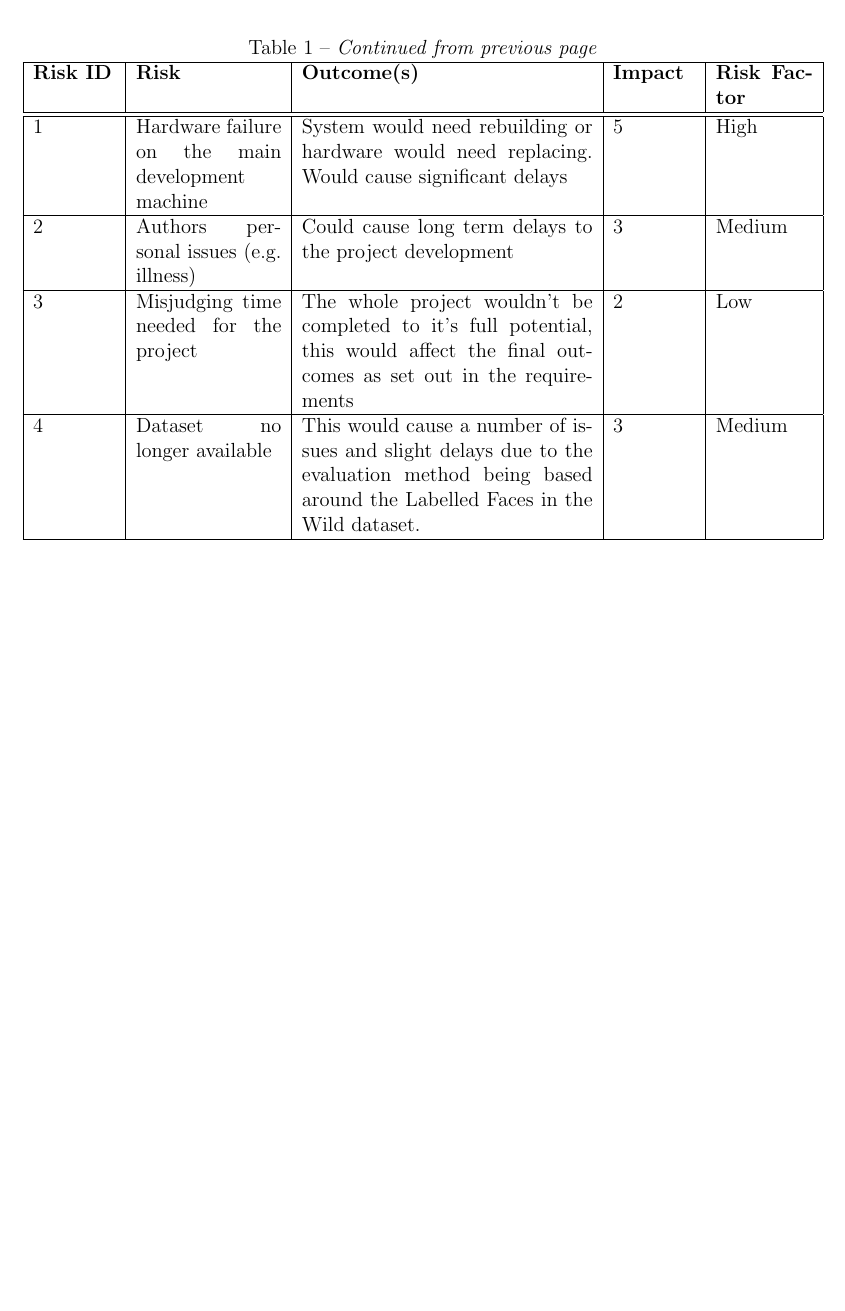
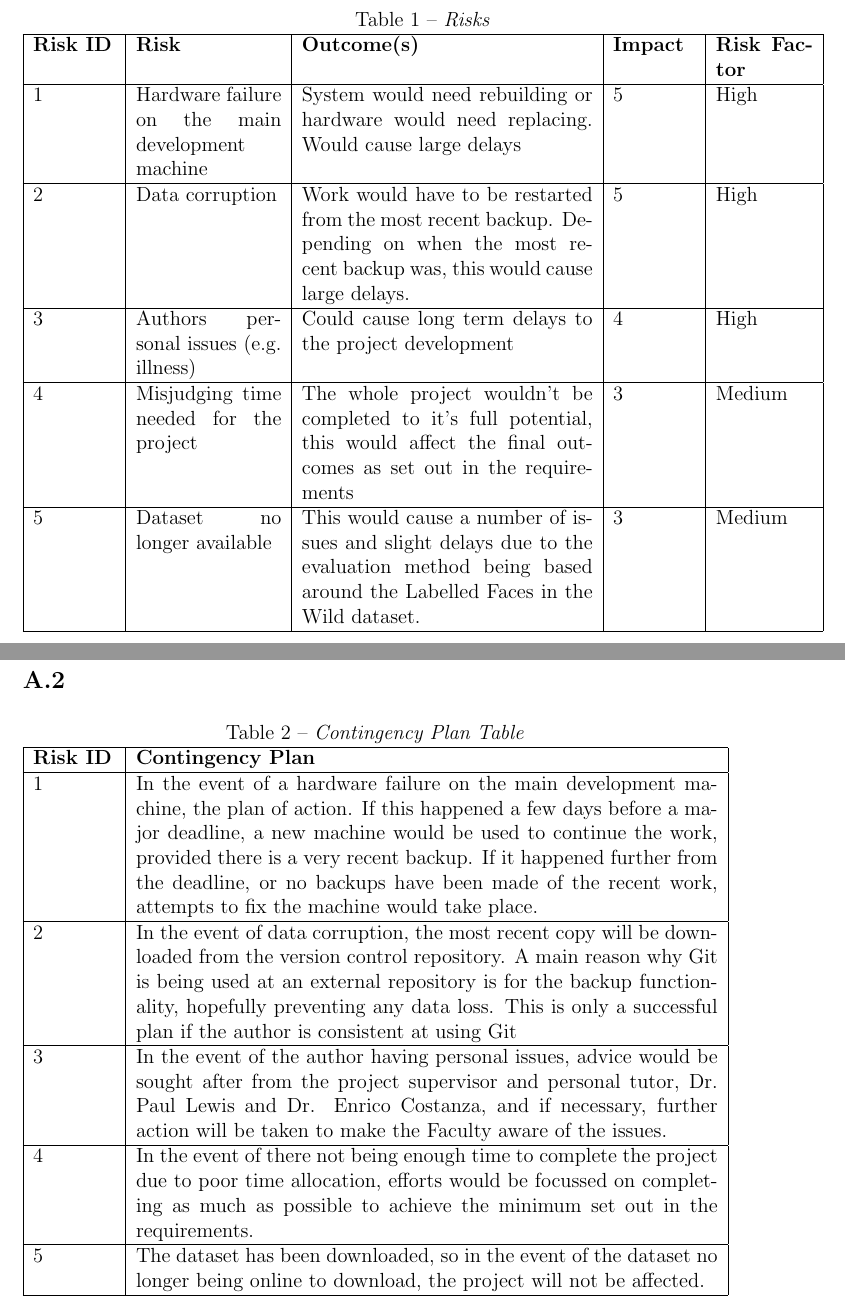
Before and after one commit to brookstim/3YP-Report, a LaTeX paper (Interim.tex): part of page 9 of 14 before the commit and two parts of pages 13 and 14 of 15 after it, the two joined at a grey line, cut at the place of the change, the shorter picture padded with empty space. Compiled offline with pdfLaTeX.

Commit message:
Added appendix, abstract, tidied up

```diff
--- a/Interim.tex
+++ b/Interim.tex
@@ -154,16 +148,8 @@ A requirements specification has been created for an implementation of an algori
 \item Use existing classes in OpenIMAJ where possible. OpenIMAJ has many classes ready to be used, the implementation of this project will be in such a way that if there is an already existing method, it will be tested to ensure it’s effectiveness, and used.
 \item Create each step of the pipeline individually, so they can be used standalone in the future. Such to the nature of OpenIMAJ, by ensuring that each algorithm used is implemented in it’s own class, it will be able to be used in other OpenIMAJ projects, not just this one.
 \end{itemize}
-\begin{longtable} {| p{1.7cm} | p{3cm} | p{6cm} | p{1.7cm} | p{2cm} |}
-\multicolumn{5}{c}
-{\tablename\ \thetable\ -- \textit{Continued from previous page}} \\
-    \hline
-    \textbf{Risk ID} & \textbf{Risk} & \textbf{Outcome(s)} & \textbf{Impact} & \textbf{Risk Factor} \\ \hline \hline
-1 & Hardware failure on the main development machine & System would need rebuilding or hardware would need replacing. Would cause significant delays & 5 & High \\ \hline
-2 & Authors personal issues (e.g. illness) & Could cause long term delays to the project development & 3 & Medium \\ \hline
-3 & Misjudging time needed for the project & The whole project wouldn't be completed to it's full potential, this would affect the final outcomes as set out in the requirements & 2 & Low \\ \hline
-4 & Dataset no longer available & This would cause a number of issues and slight delays due to the evaluation method being based around the Labelled Faces in the Wild dataset. & 3 & Medium \\ \hline
-    \end{longtable}
+\subsubsection{Risks}
+The table in Appendix A.1 outlines the possible problems that would affect the project. Each problem has a an explanation, along with how much it would impact the project (in terms of the amount of time needed to overcome the problem). Along with that, a risk factor is given, determining how much of a risk the problem would be. As you can see, the highest risk is a hardware failure on the development machine, or data corruption. For each risk, a contingency plan has been created, detailing what would happen in each eventuality. A contingency plan has been created, as shown in Appendix A.2. A contingency plan is very useful to have created, as it will not only help overcome and problems in the project if they happen, but will help prevent those problems in the first place.
 
 \subsection{Design}
 \subsubsection{Proposed Final Design}
@@ -225,6 +210,33 @@ From what has been learnt from the original Gantt Chart, the updated Gantt Chart
 
         \begin{appendices}
 
+\section{Appendix A}
+\subsection{}
+ \begin{longtable} {| p{1.7cm} | p{3cm} | p{6cm} | p{1.7cm} | p{2cm} |}
+\multicolumn{5}{c}
+{\tablename\ \thetable\ -- \textit{Risks}} \\
+    \hline
+    \textbf{Risk ID} & \textbf{Risk} & \textbf{Outcome(s)} & \textbf{Impact} & \textbf{Risk Factor} \\ \hline
+1 & Hardware failure on the main development machine & System would need rebuilding or hardware would need replacing. Would cause large delays & 5 & High \\ \hline
+2 & Data corruption & Work would have to be restarted from the most recent backup. Depending on when the most recent backup was, this would cause large delays. & 5 & High \\ \hline
+3 & Authors personal issues (e.g. illness) & Could cause long term delays to the project development & 4 & High\\ \hline
+4 & Misjudging time needed for the project & The whole project wouldn't be completed to it's full potential, this would affect the final outcomes as set out in the requirements & 3 & Medium\\ \hline
+5 & Dataset no longer available & This would cause a number of issues and slight delays due to the evaluation method being based around the Labelled Faces in the Wild dataset. & 3 & Medium \\ \hline
+    \end{longtable}
+    \newpage
+\subsection{}
+ \begin{longtable} {| p{1.7cm} | p{12cm}| }
+\multicolumn{2}{c}
+{\tablename\ \thetable\ -- \textit{Contingency Plan Table}} \\
+    \hline
+    \textbf{Risk ID} & \textbf{Contingency Plan} \\ \hline
+1 & In the event of a hardware failure on the main development machine, the plan of action. If this happened a few days before a major deadline, a new machine would be used to continue the work, provided there is a very recent backup. If it happened further from the deadline, or no backups have been made of the recent work, attempts to fix the machine would take place. \\ \hline
+2 & In the event of data corruption, the most recent copy will be downloaded from the version control repository. A main reason why Git is being used at an external repository is for the backup functionality, hopefully preventing any data loss. This is only a successful plan if the author is consistent at using Git\\ \hline
+3 & In the event of the author having personal issues, advice would be sought after from the project supervisor and personal tutor, Dr. Paul Lewis and Dr. Enrico Costanza, and if necessary, further action will be taken to make the Faculty aware of the issues.  \\ \hline
+4 & In the event of there not being enough time to complete the project due to poor time allocation, efforts would be focussed on completing as much as possible to achieve the minimum set out in the requirements. \\ \hline
+5 & The dataset has been downloaded, so in the event of the dataset no longer being online to download, the project will not be affected. \\ \hline
+    \end{longtable}
+
         \end{appendices}
 
 
```
Also changed, not shown: Interim.tex (31 more changed lines).
